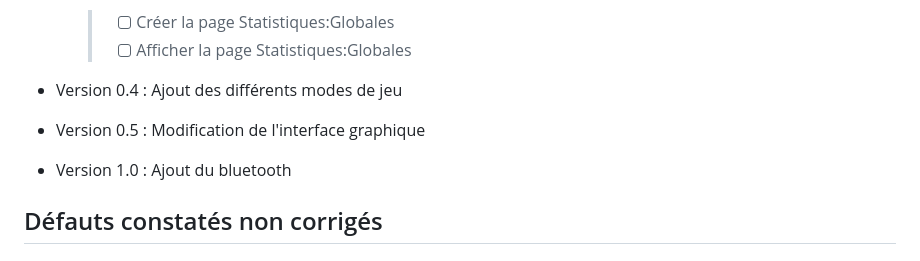
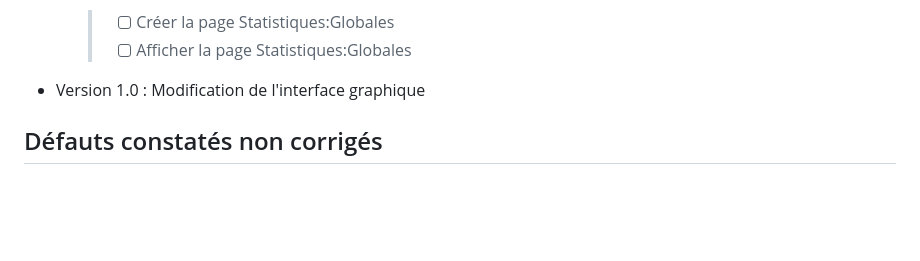
Before and after one commit to bts-lasalle-avignon-projets/jolly-jumpi-2025, a Markdown page: README.md, the part around the change. Rendered like a GitHub page; blank space fills up the shorter version.

Commit message:
Met à jour README (correction Todo)

```diff
--- a/README.md
+++ b/README.md
@@ -181,11 +181,7 @@ Quelques diagrammes des échanges :
     > - [ ] Créer la page Statistiques:Globales
     > - [ ] Afficher la page Statistiques:Globales
 
-- Version 0.4 : Ajout des différents modes de jeu
-
-- Version 0.5 : Modification de l'interface graphique
-
-- Version 1.0 : Ajout du bluetooth
+- Version 1.0 : Modification de l'interface graphique
 
 ## Défauts constatés non corrigés
 
```
